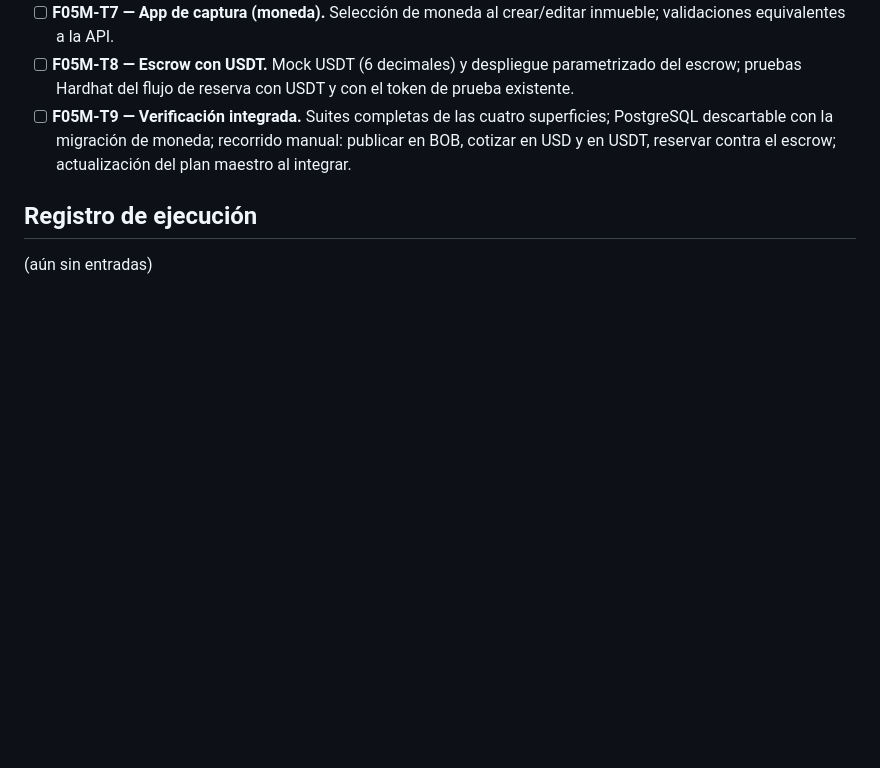
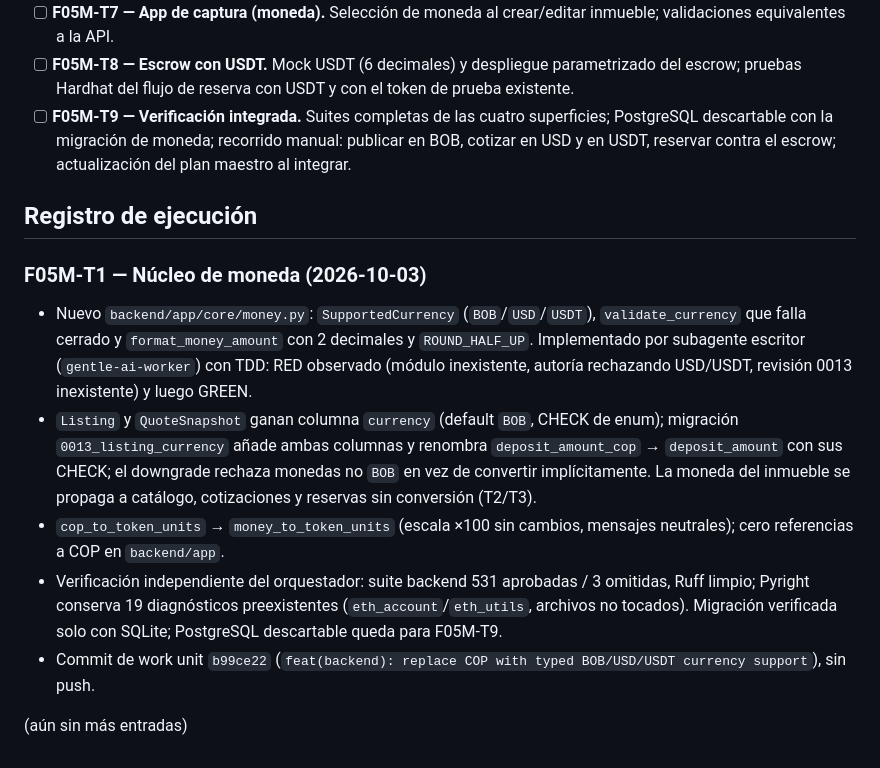
Before and after one commit to Fivoryu/sw1_pro_final_2026_2, a Markdown page: odd/tasks/f05-currency-offers.md, the part around one of its changes. Rendered like a GitHub page; blank space fills up the shorter version.

Commit message:
docs(odd): record F05M-T1 currency core completion

```diff
--- a/odd/tasks/f05-currency-offers.md
+++ b/odd/tasks/f05-currency-offers.md
@@ -51,4 +51,12 @@ Fuera de superficie: `docs/diagramas/Diagrama1.eapx`, `openspec/`, identidad de
 
 ## Registro de ejecución
 
-(aún sin entradas)
+### F05M-T1 — Núcleo de moneda (2026-10-03)
+
+- Nuevo `backend/app/core/money.py`: `SupportedCurrency` (`BOB`/`USD`/`USDT`), `validate_currency` que falla cerrado y `format_money_amount` con 2 decimales y `ROUND_HALF_UP`. Implementado por subagente escritor (`gentle-ai-worker`) con TDD: RED observado (módulo inexistente, autoría rechazando USD/USDT, revisión 0013 inexistente) y luego GREEN.
+- `Listing` y `QuoteSnapshot` ganan columna `currency` (default `BOB`, CHECK de enum); migración `0013_listing_currency` añade ambas columnas y renombra `deposit_amount_cop` → `deposit_amount` con sus CHECK; el downgrade rechaza monedas no `BOB` en vez de convertir implícitamente. La moneda del inmueble se propaga a catálogo, cotizaciones y reservas sin conversión (T2/T3).
+- `cop_to_token_units` → `money_to_token_units` (escala ×100 sin cambios, mensajes neutrales); cero referencias a COP en `backend/app`.
+- Verificación independiente del orquestador: suite backend 531 aprobadas / 3 omitidas, Ruff limpio; Pyright conserva 19 diagnósticos preexistentes (`eth_account`/`eth_utils`, archivos no tocados). Migración verificada solo con SQLite; PostgreSQL descartable queda para F05M-T9.
+- Commit de work unit `b99ce22` (`feat(backend): replace COP with typed BOB/USD/USDT currency support`), sin push.
+
+(aún sin más entradas)
```
Also changed, not shown: other parts of odd/tasks/f05-currency-offers.md (+1 -1 lines).
